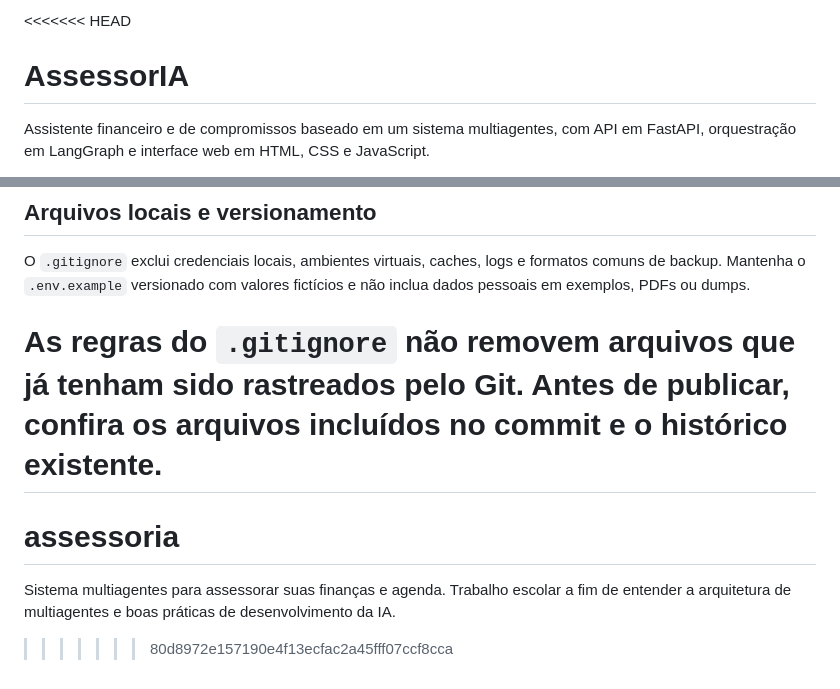
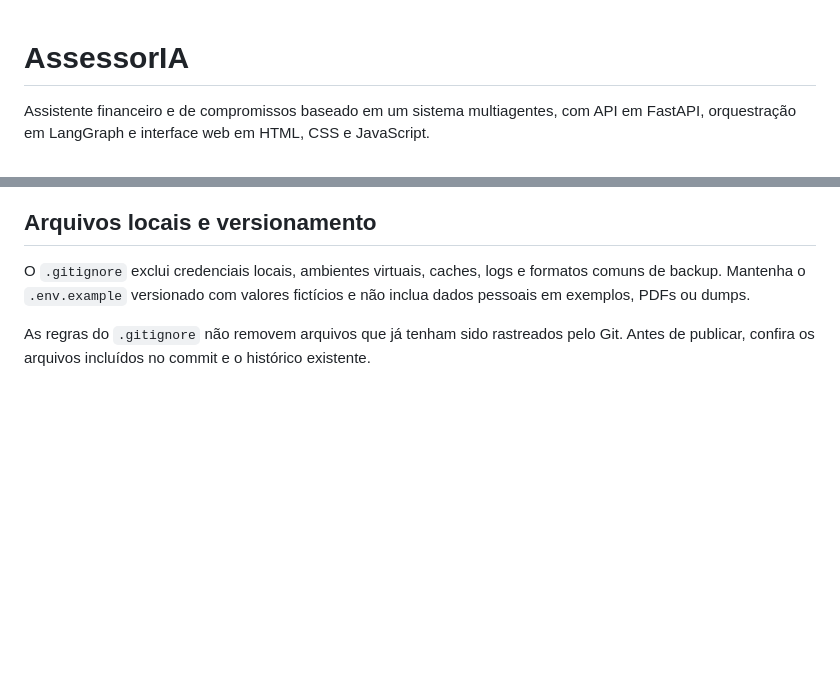
Before and after one commit to LorenzoOliveira-git/assessoria, a Markdown page: README.md, 2 parts joined by grey strips. Rendered like a GitHub page; blank space fills up the shorter version.

Commit message:
refactor: Concerta README

```diff
--- a/README.md
+++ b/README.md
@@ -1,4 +1,3 @@
-<<<<<<< HEAD
 # AssessorIA
 
 Assistente financeiro e de compromissos baseado em um sistema multiagentes, com API em FastAPI, orquestração em LangGraph e interface web em HTML, CSS e JavaScript.
@@ -196,7 +195,3 @@ Use um identificador de sessão diferente para uma nova conversa. O botão de no
 O `.gitignore` exclui credenciais locais, ambientes virtuais, caches, logs e formatos comuns de backup. Mantenha o `.env.example` versionado com valores fictícios e não inclua dados pessoais em exemplos, PDFs ou dumps.
 
 As regras do `.gitignore` não removem arquivos que já tenham sido rastreados pelo Git. Antes de publicar, confira os arquivos incluídos no commit e o histórico existente.
-=======
-# assessoria
-Sistema multiagentes para assessorar suas finanças e agenda. Trabalho escolar a fim de entender a arquitetura de multiagentes e boas práticas de desenvolvimento da IA.
->>>>>>> 80d8972e157190e4f13ecfac2a45fff07ccf8cca
```
